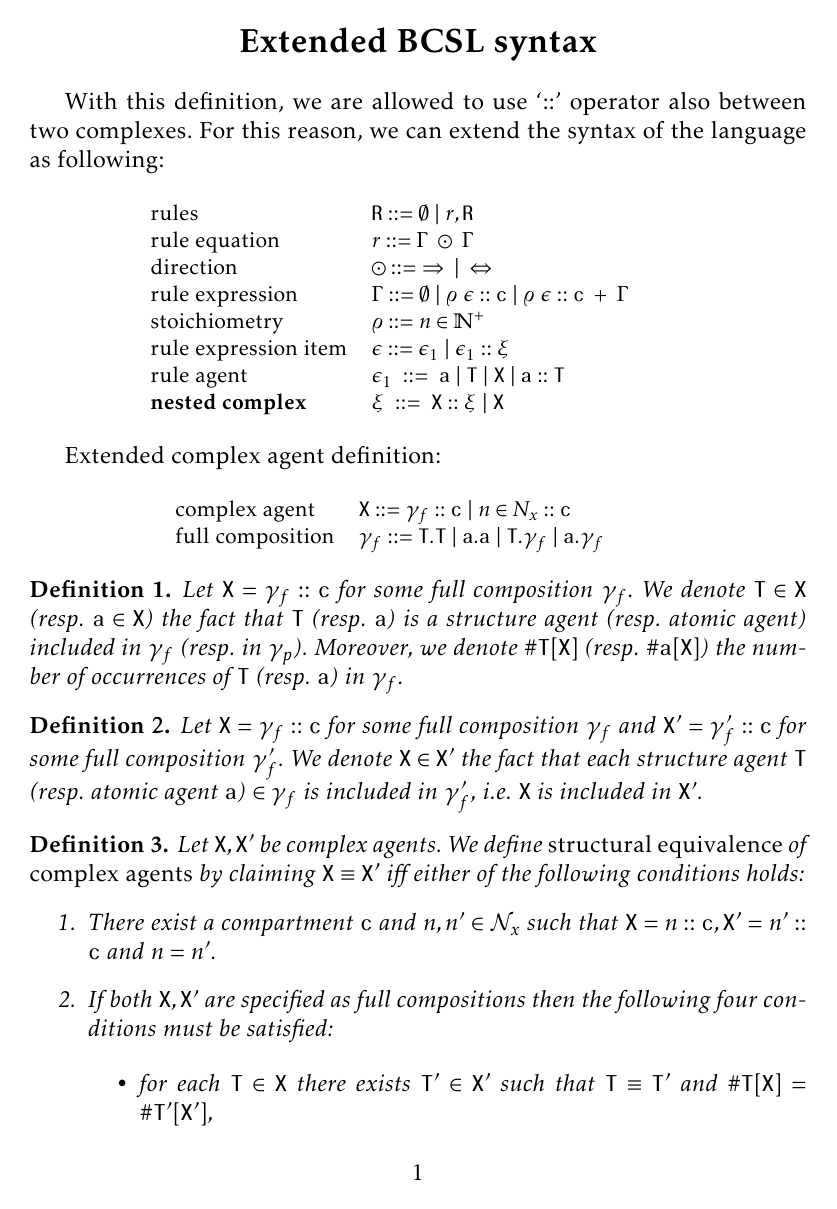
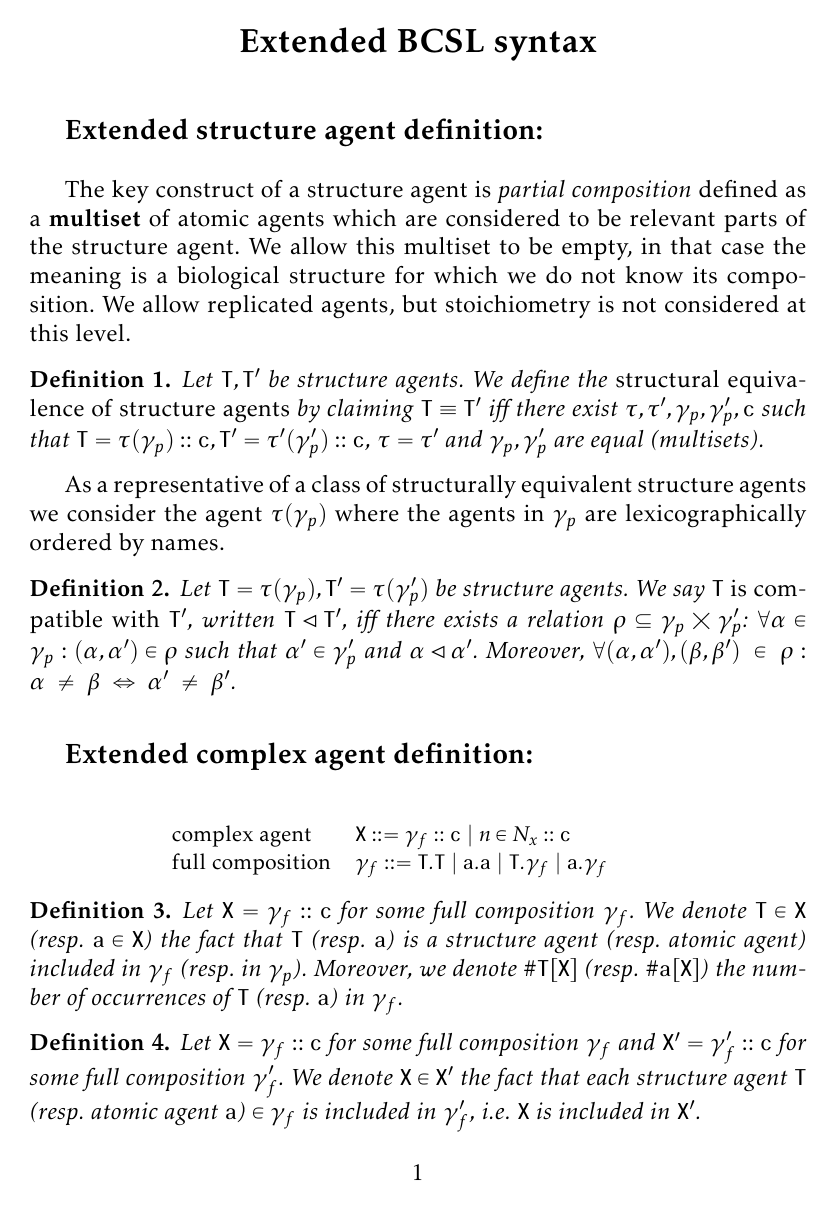
Before and after one commit to sybila/BCSgen, a LaTeX document (Syntax and Semantics/theoretical.tex): page 1 of 9 before the commit and page 1 of 10 after it. Compiled offline with pdfLaTeX.

Commit message:
Redefined structural agent

```diff
--- a/Syntax and Semantics/theoretical.tex
+++ b/Syntax and Semantics/theoretical.tex
@@ -5,6 +5,7 @@
 \usepackage{hyperref}
 \usepackage{amsthm}
 \newtheorem{mydef}{Definition}
+\usepackage{mathabx}
 
 \newcommand{\mysection}[1]{{\newpage\centering\Large\textbf{#1}\\}\normalsize\vspace{0.5cm}}
 \newcommand{\mysmallsection}[1]{\vspace{0.5cm}\large\textbf{#1}\normalsize\vspace{0.5cm}}
@@ -14,24 +15,21 @@
 
 \mysection{Extended BCSL syntax}
 
-With this definition, we are allowed to use `::' operator also between two complexes. For this reason, we can extend the syntax of the language as following:
+\mysmallsection{Extended structure agent definition:}
 
-\begin{center}
-{\small
-\hspace*{-1cm}\begin{tabular}{ ll ll }
- rules& $\mathtt{R} ::= \emptyset ~|~ r, \mathtt{R} $\\
- rule equation & $r ::= \Gamma ~\odot~\Gamma$\\
- direction & $\odot ::=~ \Rightarrow~|~\Leftrightarrow $\\
- rule expression & $\Gamma ::= \emptyset~|~\varrho~\epsilon::\mathtt{c}~|~ \varrho~\epsilon::\mathtt{c}~ +~\Gamma$\\
- stoichiometry & $\varrho ::= n \in \mathbb{N}^+$\\
- rule expression item & $\epsilon :: = \epsilon_1~|~\epsilon_1::\xi$\\
- rule agent & $\epsilon_1  ~::=~  \mathtt{a}~|~\mathtt{T}~|~\mathtt{X}~|~\mathtt{a}::\mathtt{T}$\\
- \textbf{nested complex} & $\xi  ~::=~  \mathtt{X}::\xi~|~\mathtt{X}$
-\end{tabular}
-}
-\end{center}
+The key construct of a structure agent is \emph{partial composition} defined as a \textbf{multiset} of atomic agents which are considered to be relevant parts of the structure agent. We allow this multiset to be empty, in that case the meaning is a biological structure for which we do not know its composition. We allow replicated agents, but stoichiometry is not considered at this level.
 
-Extended complex agent definition:
+\begin{mydef}
+Let $\mathtt{T},\mathtt{T}'$ be structure agents. We define the \emph{structural equivalence of structure agents} by claiming $\mathtt{T}\equiv\mathtt{T}'$ iff there exist $\tau,\tau',\gamma_p,\gamma'_p,\mathtt{c}$ such that $\mathtt{T}=\tau(\gamma_p)::\mathtt{c},\mathtt{T}'=\tau'(\gamma'_p)::\mathtt{c}$, $\tau=\tau'$ and $\gamma_p,\gamma'_p$ are equal (multisets).
+\end{mydef}
+
+As a representative of a class of structurally equivalent structure agents we consider the agent $\mathtt{\tau}(\gamma_p)$ where the agents in $\gamma_p$ are lexicographically ordered by names.
+
+\begin{mydef}
+Let $\mathtt{T} = \tau(\gamma_p),\mathtt{T}' = \tau(\gamma'_p)$ be structure agents. We say $\mathtt{T}$ \emph{is compatible with} $\mathtt{T}'$, written $\mathtt{T} \lhd \mathtt{T}'$, iff there exists a relation $\rho \subseteq \gamma_p \bigtimes \gamma'_p $: $\forall \alpha \in \gamma_p: (\alpha, \alpha') \in \rho$ such that $\alpha' \in \gamma'_p$ and $\alpha \lhd \alpha'$. Moreover, $\forall (\alpha, \alpha'), (\beta, \beta')~\in~\rho: \alpha~\neq~\beta~\Leftrightarrow~\alpha'~\neq~\beta' $.
+\end{mydef}
+
+\mysmallsection{Extended complex agent definition:}
 
 \begin{center}
 {\small
```
Also changed, not shown: Syntax and Semantics/theoretical.tex (30 more changed lines).
